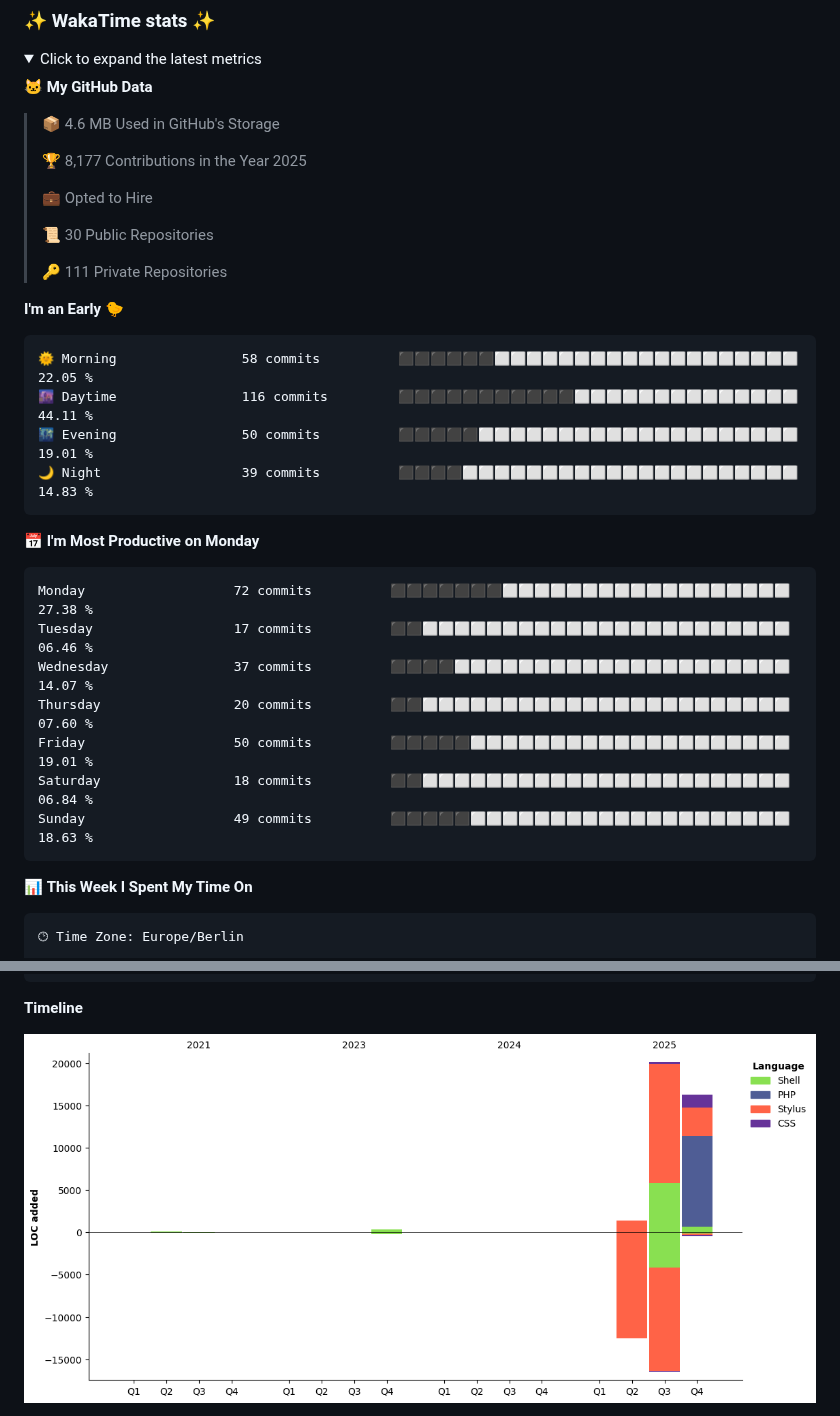
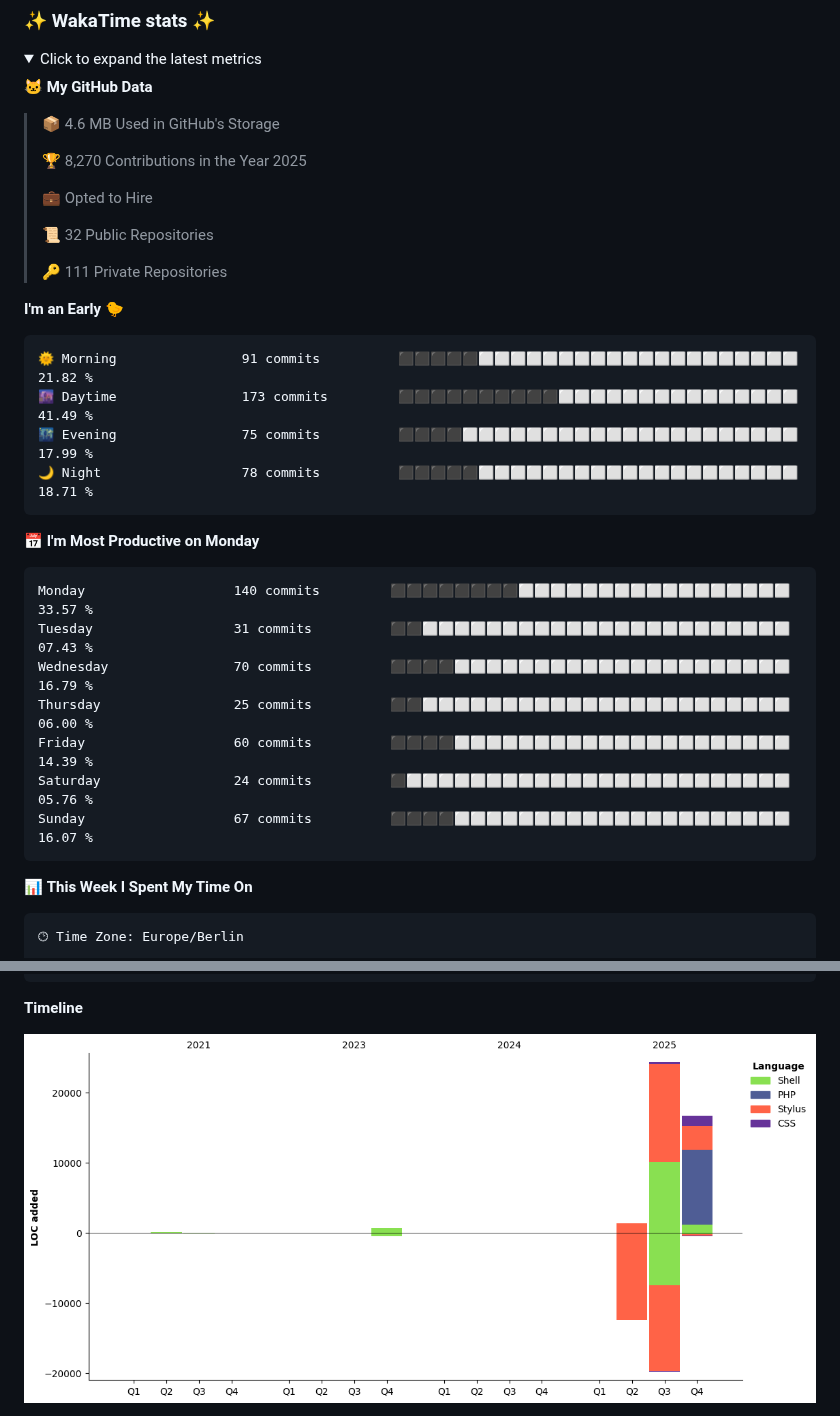
Before and after one commit to aaronedev/aaronedev, a Markdown page: README.md, 2 parts joined by grey strips. GitHub-like rendering; pictures changed too: assets/bar_graph.png; folded sections open.

Commit message:
Updated with Dev Metrics

````diff
--- a/README.md
+++ b/README.md
@@ -202,32 +202,32 @@ to automate the profile as I did.
 
 > 📦 4.6 MB Used in GitHub's Storage
  >
-> 🏆 8,177 Contributions in the Year 2025
+> 🏆 8,270 Contributions in the Year 2025
  >
 > 💼 Opted to Hire
  >
-> 📜 30 Public Repositories
+> 📜 32 Public Repositories
  >
 > 🔑 111 Private Repositories
  >
 **I'm an Early 🐤**
 
 ```text
-🌞 Morning                58 commits          ⬛⬛⬛⬛⬛⬛⬜⬜⬜⬜⬜⬜⬜⬜⬜⬜⬜⬜⬜⬜⬜⬜⬜⬜⬜   22.05 %
-🌆 Daytime                116 commits         ⬛⬛⬛⬛⬛⬛⬛⬛⬛⬛⬛⬜⬜⬜⬜⬜⬜⬜⬜⬜⬜⬜⬜⬜⬜   44.11 %
-🌃 Evening                50 commits          ⬛⬛⬛⬛⬛⬜⬜⬜⬜⬜⬜⬜⬜⬜⬜⬜⬜⬜⬜⬜⬜⬜⬜⬜⬜   19.01 %
-🌙 Night                  39 commits          ⬛⬛⬛⬛⬜⬜⬜⬜⬜⬜⬜⬜⬜⬜⬜⬜⬜⬜⬜⬜⬜⬜⬜⬜⬜   14.83 %
+🌞 Morning                91 commits          ⬛⬛⬛⬛⬛⬜⬜⬜⬜⬜⬜⬜⬜⬜⬜⬜⬜⬜⬜⬜⬜⬜⬜⬜⬜   21.82 %
+🌆 Daytime                173 commits         ⬛⬛⬛⬛⬛⬛⬛⬛⬛⬛⬜⬜⬜⬜⬜⬜⬜⬜⬜⬜⬜⬜⬜⬜⬜   41.49 %
+🌃 Evening                75 commits          ⬛⬛⬛⬛⬜⬜⬜⬜⬜⬜⬜⬜⬜⬜⬜⬜⬜⬜⬜⬜⬜⬜⬜⬜⬜   17.99 %
+🌙 Night                  78 commits          ⬛⬛⬛⬛⬛⬜⬜⬜⬜⬜⬜⬜⬜⬜⬜⬜⬜⬜⬜⬜⬜⬜⬜⬜⬜   18.71 %
 ```
 📅 **I'm Most Productive on Monday**
 
 ```text
-Monday                   72 commits          ⬛⬛⬛⬛⬛⬛⬛⬜⬜⬜⬜⬜⬜⬜⬜⬜⬜⬜⬜⬜⬜⬜⬜⬜⬜   27.38 %
-Tuesday                  17 commits          ⬛⬛⬜⬜⬜⬜⬜⬜⬜⬜⬜⬜⬜⬜⬜⬜⬜⬜⬜⬜⬜⬜⬜⬜⬜   06.46 %
-Wednesday                37 commits          ⬛⬛⬛⬛⬜⬜⬜⬜⬜⬜⬜⬜⬜⬜⬜⬜⬜⬜⬜⬜⬜⬜⬜⬜⬜   14.07 %
-Thursday                 20 commits          ⬛⬛⬜⬜⬜⬜⬜⬜⬜⬜⬜⬜⬜⬜⬜⬜⬜⬜⬜⬜⬜⬜⬜⬜⬜   07.60 %
-Friday                   50 commits          ⬛⬛⬛⬛⬛⬜⬜⬜⬜⬜⬜⬜⬜⬜⬜⬜⬜⬜⬜⬜⬜⬜⬜⬜⬜   19.01 %
-Saturday                 18 commits          ⬛⬛⬜⬜⬜⬜⬜⬜⬜⬜⬜⬜⬜⬜⬜⬜⬜⬜⬜⬜⬜⬜⬜⬜⬜   06.84 %
-Sunday                   49 commits          ⬛⬛⬛⬛⬛⬜⬜⬜⬜⬜⬜⬜⬜⬜⬜⬜⬜⬜⬜⬜⬜⬜⬜⬜⬜   18.63 %
+Monday                   140 commits         ⬛⬛⬛⬛⬛⬛⬛⬛⬜⬜⬜⬜⬜⬜⬜⬜⬜⬜⬜⬜⬜⬜⬜⬜⬜   33.57 %
+Tuesday                  31 commits          ⬛⬛⬜⬜⬜⬜⬜⬜⬜⬜⬜⬜⬜⬜⬜⬜⬜⬜⬜⬜⬜⬜⬜⬜⬜   07.43 %
+Wednesday                70 commits          ⬛⬛⬛⬛⬜⬜⬜⬜⬜⬜⬜⬜⬜⬜⬜⬜⬜⬜⬜⬜⬜⬜⬜⬜⬜   16.79 %
+Thursday                 25 commits          ⬛⬛⬜⬜⬜⬜⬜⬜⬜⬜⬜⬜⬜⬜⬜⬜⬜⬜⬜⬜⬜⬜⬜⬜⬜   06.00 %
+Friday                   60 commits          ⬛⬛⬛⬛⬜⬜⬜⬜⬜⬜⬜⬜⬜⬜⬜⬜⬜⬜⬜⬜⬜⬜⬜⬜⬜   14.39 %
+Saturday                 24 commits          ⬛⬜⬜⬜⬜⬜⬜⬜⬜⬜⬜⬜⬜⬜⬜⬜⬜⬜⬜⬜⬜⬜⬜⬜⬜   05.76 %
+Sunday                   67 commits          ⬛⬛⬛⬛⬜⬜⬜⬜⬜⬜⬜⬜⬜⬜⬜⬜⬜⬜⬜⬜⬜⬜⬜⬜⬜   16.07 %
 ```
 
 
````
Also changed, not shown: other parts of README.md (+1 -1 lines).
